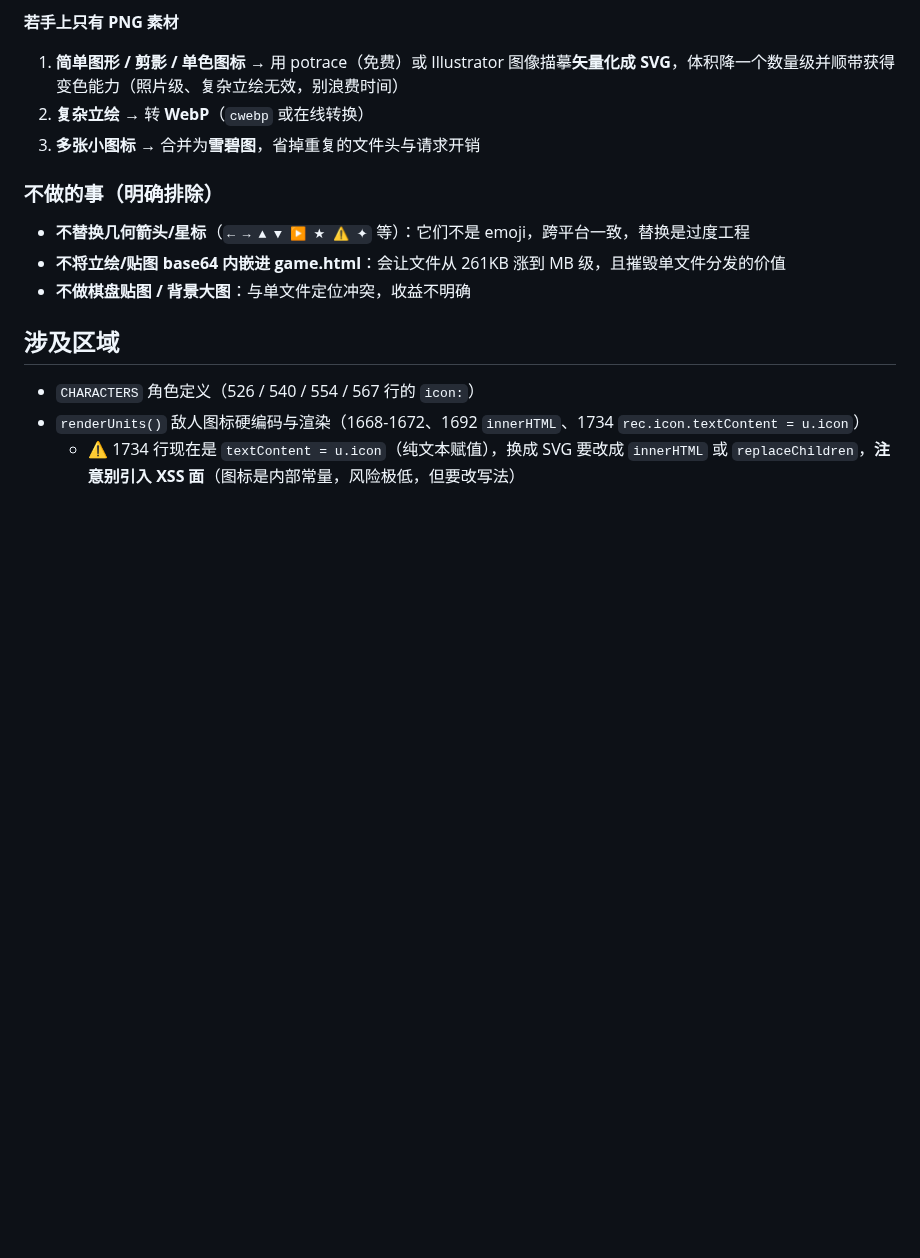
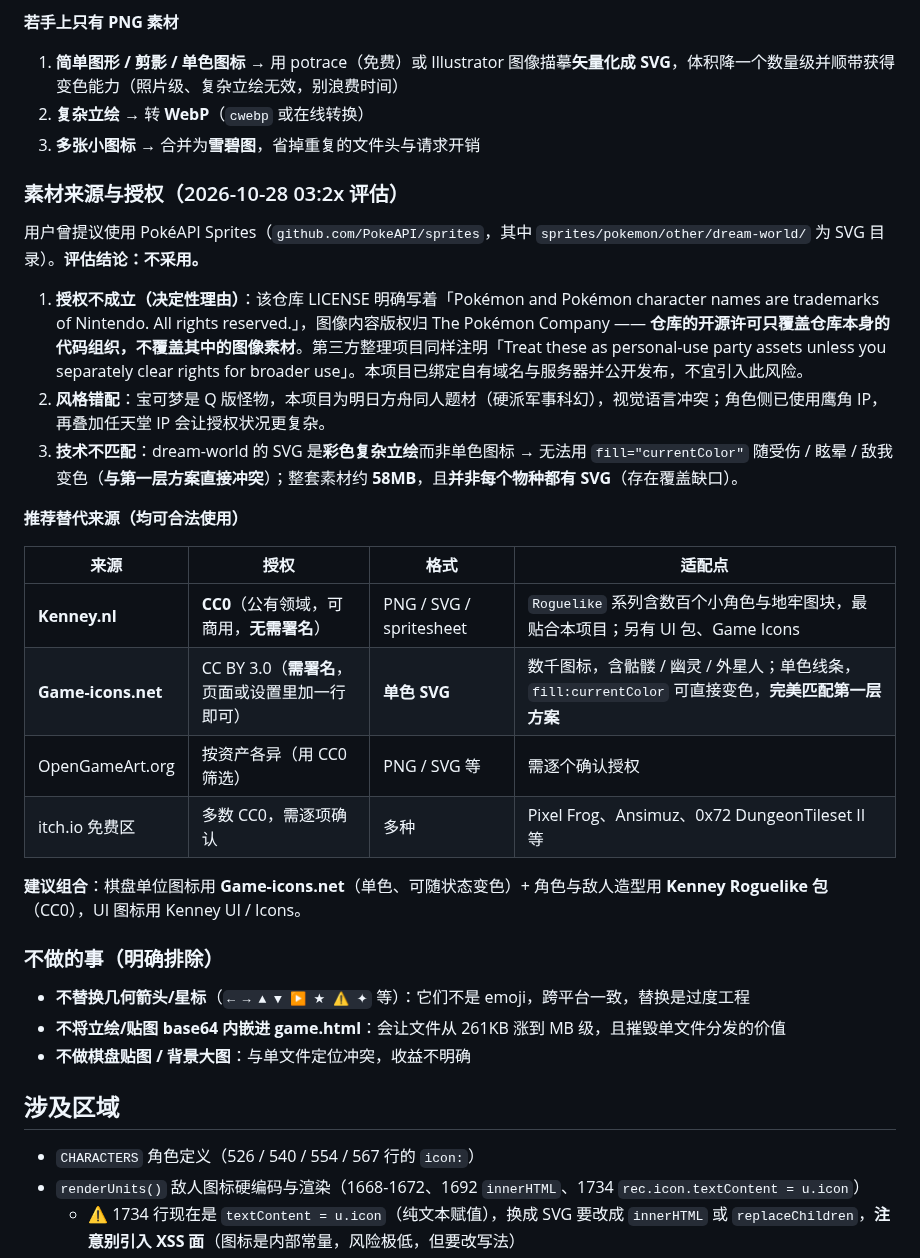
Before and after one commit to aopze/ark-rogue-chess, a Markdown page: issues/ISSUE-20261028-07-icon-system.md, the part around the change. GitHub-like rendering; blank space fills up the shorter version.

Commit message:
docs(issues): 07 新增素材来源与授权评估（否决 PokéAPI sprites，推荐 Kenney CC0 / Game-icons CC BY）

```diff
--- a/issues/ISSUE-20261028-07-icon-system.md
+++ b/issues/ISSUE-20261028-07-icon-system.md
@@ -100,6 +100,25 @@ else if (e.type === 'alien') { icon = '👾'; }
 2. **复杂立绘** → 转 **WebP**（`cwebp` 或在线转换）
 3. **多张小图标** → 合并为**雪碧图**，省掉重复的文件头与请求开销
 
+### 素材来源与授权（2026-10-28 03:2x 评估）
+
+用户曾提议使用 PokéAPI Sprites（`github.com/PokeAPI/sprites`，其中 `sprites/pokemon/other/dream-world/` 为 SVG 目录）。**评估结论：不采用。**
+
+1. **授权不成立（决定性理由）**：该仓库 LICENSE 明确写着「Pokémon and Pokémon character names are trademarks of Nintendo. All rights reserved.」，图像内容版权归 The Pokémon Company —— **仓库的开源许可只覆盖仓库本身的代码组织，不覆盖其中的图像素材**。第三方整理项目同样注明「Treat these as personal-use party assets unless you separately clear rights for broader use」。本项目已绑定自有域名与服务器并公开发布，不宜引入此风险。
+2. **风格错配**：宝可梦是 Q 版怪物，本项目为明日方舟同人题材（硬派军事科幻），视觉语言冲突；角色侧已使用鹰角 IP，再叠加任天堂 IP 会让授权状况更复杂。
+3. **技术不匹配**：dream-world 的 SVG 是**彩色复杂立绘**而非单色图标 → 无法用 `fill="currentColor"` 随受伤 / 眩晕 / 敌我变色（**与第一层方案直接冲突**）；整套素材约 **58MB**，且**并非每个物种都有 SVG**（存在覆盖缺口）。
+
+**推荐替代来源（均可合法使用）**
+
+| 来源 | 授权 | 格式 | 适配点 |
+|---|---|---|---|
+| **Kenney.nl** | **CC0**（公有领域，可商用，**无需署名**） | PNG / SVG / spritesheet | `Roguelike` 系列含数百个小角色与地牢图块，最贴合本项目；另有 UI 包、Game Icons |
+| **Game-icons.net** | CC BY 3.0（**需署名**，页面或设置里加一行即可） | **单色 SVG** | 数千图标，含骷髅 / 幽灵 / 外星人；单色线条，`fill:currentColor` 可直接变色，**完美匹配第一层方案** |
+| OpenGameArt.org | 按资产各异（用 CC0 筛选） | PNG / SVG 等 | 需逐个确认授权 |
+| itch.io 免费区 | 多数 CC0，需逐项确认 | 多种 | Pixel Frog、Ansimuz、0x72 DungeonTileset II 等 |
+
+**建议组合**：棋盘单位图标用 **Game-icons.net**（单色、可随状态变色）+ 角色与敌人造型用 **Kenney Roguelike 包**（CC0），UI 图标用 Kenney UI / Icons。
+
 ### 不做的事（明确排除）
 
 - **不替换几何箭头/星标**（`← → ▲ ▼ ▶ ★ ⚠ ✦` 等）：它们不是 emoji，跨平台一致，替换是过度工程
```
